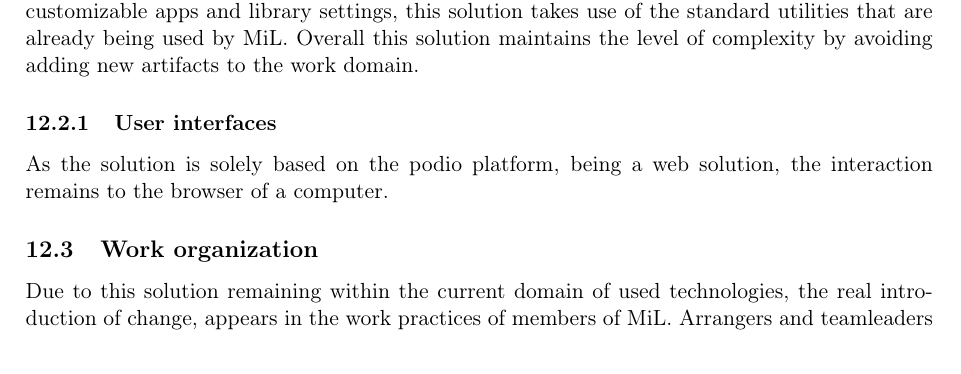
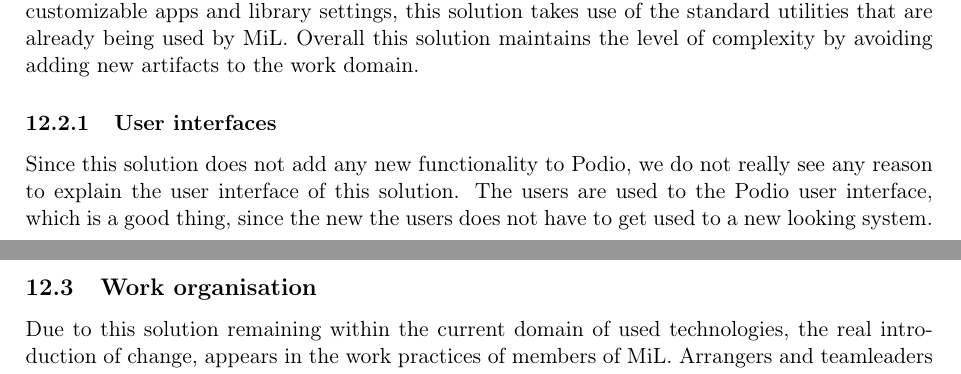
Before and after one commit to czepluch/MiL, a LaTeX document (report/report.tex, which reads report/Innovation/innovation.tex): part of page 14 of 60 before the commit and two parts of pages 14 and 15 of 60 after it, the two joined at a grey line, cut so that both start at the same text. Compiled offline with pdfLaTeX.

Commit message:
corrections

```diff
--- a/report/Innovation/innovation.tex
+++ b/report/Innovation/innovation.tex
@@ -55,9 +55,11 @@ platform, by not introducing new artifacts, but merely moving and defining domai
 The solution is based on the existing web application, Podio. Though having extensive access to customizable apps and library settings, this solution takes use of the standard utilities that are already being used by MiL. Overall this solution maintains the level of complexity by avoiding adding new artifacts to the work domain.
 
 \subsubsection{User interfaces}
-As the solution is solely based on the podio platform, being a web solution, the interaction remains to the browser of a computer.
+Since this solution does not add any new functionality to Podio, we do not really see any reason to
+explain the user interface of this solution. The users are used to the Podio user interface, which
+is a good thing, since the new the users does not have to get used to a new looking system.
 
-\subsection{Work organization}
+\subsection{Work organisation}
 Due to this solution remaining within the current domain of used technologies, the real introduction of change, appears in the work practices of members of MiL. Arrangers and teamleaders will be forced to adjust there work rutines in compliance to the previously stated guidelines, effectively inflicting their work flow.
 This specifically means that arrangers and teamleaders must take active actions to create tasks, and be aware of where content is posted while newly appointed moderators will hafto take on additional responsibility of maintaining the content podio spaces.
 
```
